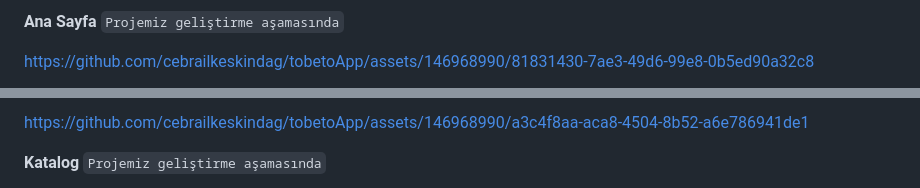
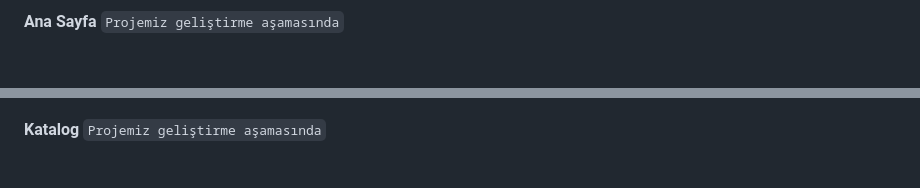
Before and after one commit to cebrailkeskindag/tobetoApp, a Markdown page: README.md, 2 parts joined by grey strips. GitHub-like rendering; blank space fills up the shorter version.

```diff
--- a/README.md
+++ b/README.md
@@ -43,5 +44,4 @@ Bu uygulama ile, Tobeto platformuna Mobil cihazlar üzerinden de erişilmesi ama
 **Ana Sayfa**
 `Projemiz geliştirme aşamasında`
 
-https://github.com/cebrailkeskindag/tobetoApp/assets/146968990/81831430-7ae3-49d6-99e8-0b5ed90a32c8
 
@@ -64,7 +68,9 @@ https://github.com/cebrailkeskindag/tobetoApp/assets/146968990/6b3ad820-ea0a-42c
 
 
 
-https://github.com/cebrailkeskindag/tobetoApp/assets/146968990/a3c4f8aa-aca8-4504-8b52-a6e786941de1
+
+
+
 
 
 
```
Also changed, not shown: other parts of README.md (+17 -13 lines).
